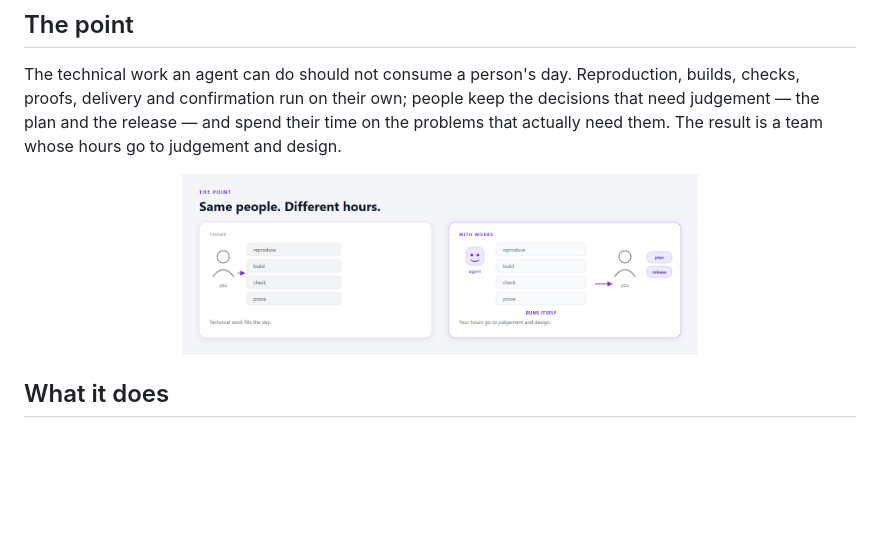
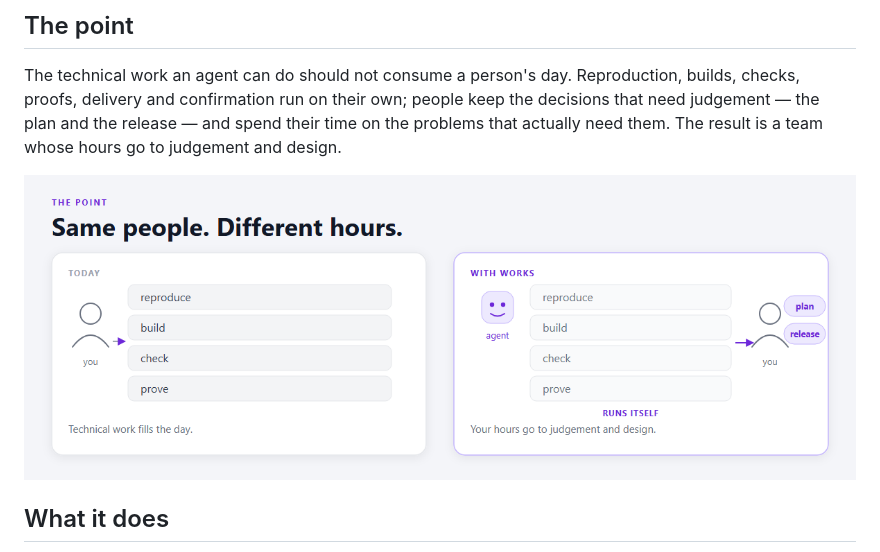
Before and after one commit to michaelatamuk/openjiuwen-works, a Markdown page: README.md, the part around the change. Drawn GitHub-style; pictures changed too: docs/ui/the-point.png; blank space fills up the shorter version.

Commit message:
docs: make the point diagram fill the width and stay readable

```diff
--- a/README.md
+++ b/README.md
@@ -29,7 +29,7 @@ plan and the release — and spend their time on the problems that actually need
 team whose hours go to judgement and design.
 
 <div align="center">
-  <img src="docs/ui/the-point.png" alt="Today technical work fills the day; with Works the agent runs reproduce, build, check and prove, and the person makes the plan and release decisions" width="62%" />
+  <img src="docs/ui/the-point.png" alt="Today technical work fills the day; with Works the agent runs reproduce, build, check and prove, and the person makes the plan and release decisions" width="100%" />
 </div>
 
 ## What it does
```
Also changed, not shown: 1 other file.
